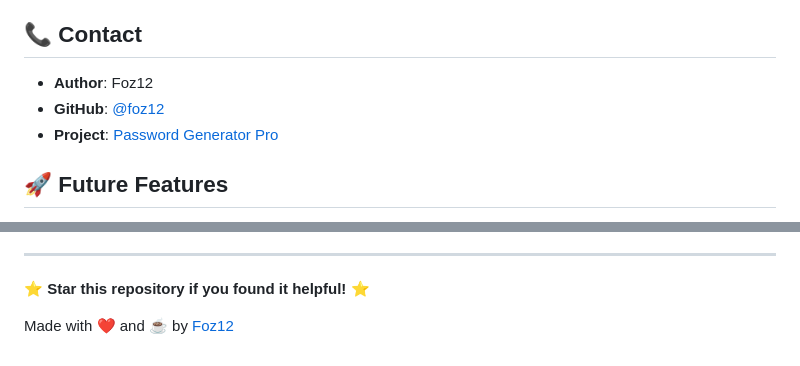
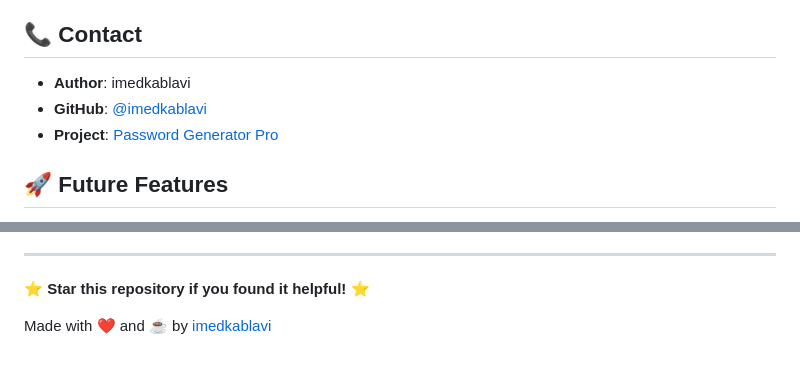
Before and after one commit to imedkablavi/Password-Genrator, a Markdown page: README.md, 2 parts joined by grey strips. Drawn GitHub-style.

```diff
--- a/README.md
+++ b/README.md
@@ -186,9 +174,9 @@ This project is licensed under the MIT License - see the [LICENSE](LICENSE) file
 
 ## 📞 Contact
 
-- **Author**: Foz12
-- **GitHub**: [@foz12](https://github.com/foz12)
-- **Project**: [Password Generator Pro](https://github.com/foz12/password-generator-pro)
+- **Author**: imedkablavi
+- **GitHub**: [@imedkablavi](https://github.com/imedkablavi/)
+- **Project**: [Password Generator Pro](https://github.com/imedkablavi/Password-Genrator)
 
 ## 🚀 Future Features
 
@@ -207,4 +195,5 @@ This project is licensed under the MIT License - see the [LICENSE](LICENSE) file
 
 ⭐ **Star this repository if you found it helpful!** ⭐
 
-Made with ❤️ and ☕ by [Foz12](https://github.com/foz12)
+
+Made with ❤️ and ☕ by [imedkablavi](https://guns.lol/imedkablavi)
```
Also changed, not shown: other parts of README.md (+1 -13 lines).
